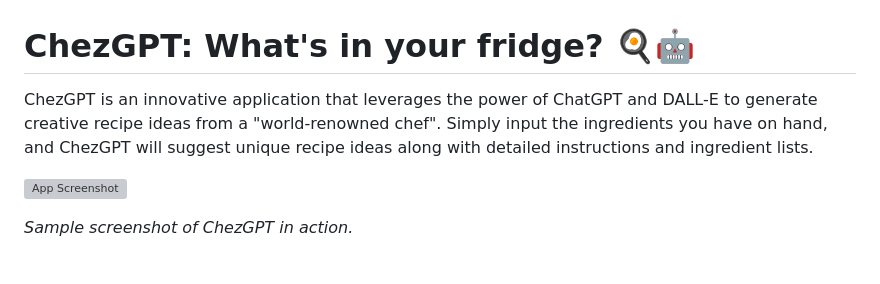
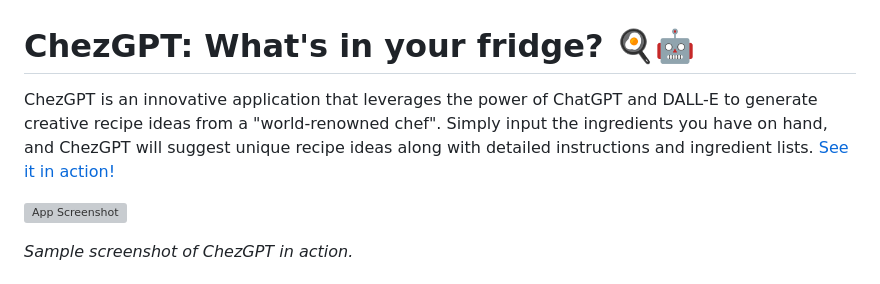
Before and after one commit to Augnos/AiChef, a Markdown page: README.md, the part around the change. GitHub-like rendering; grey boxes are pictures that could not be loaded.

Commit message:
Added live demo link to README

```diff
--- a/README.md
+++ b/README.md
@@ -1,6 +1,6 @@
 # ChezGPT: What's in your fridge? 🍳🤖
 
-ChezGPT is an innovative application that leverages the power of ChatGPT and DALL-E to generate creative recipe ideas from a "world-renowned chef". Simply input the ingredients you have on hand, and ChezGPT will suggest unique recipe ideas along with detailed instructions and ingredient lists.
+ChezGPT is an innovative application that leverages the power of ChatGPT and DALL-E to generate creative recipe ideas from a "world-renowned chef". Simply input the ingredients you have on hand, and ChezGPT will suggest unique recipe ideas along with detailed instructions and ingredient lists. [See it in action!](https://chezgpt.augnos.dev)
 
 ![App Screenshot](https://github.com/Augnos/ChezGPT/assets/110561217/279d6dd2-4e0d-4c99-9353-e16c08afcb5e)
 
```
